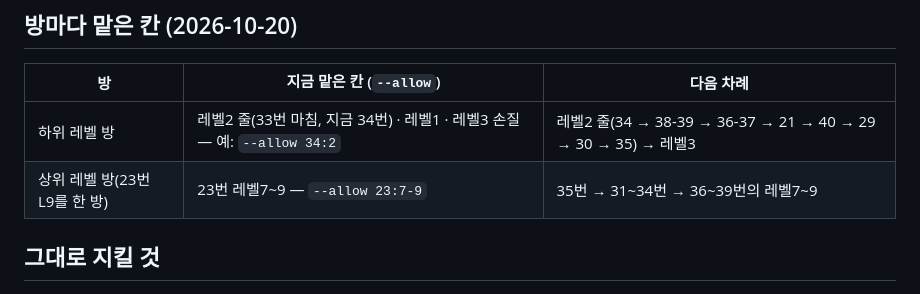
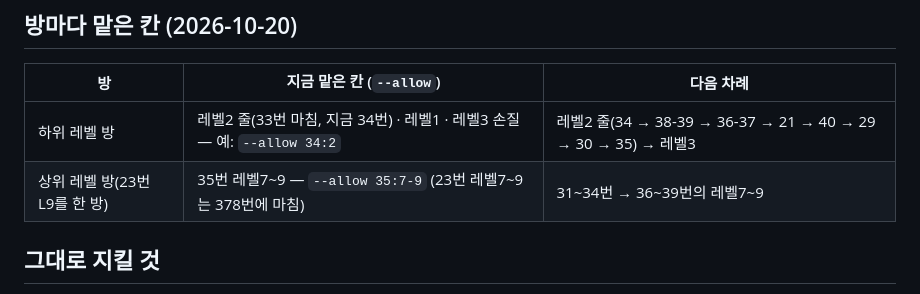
Before and after one commit to sehyeongjung-web/Gruance-English, a Markdown page: CLAUDE.md, the part around the change. Rendered like a GitHub page.

Commit message:
맡은 칸 표: 상위 레벨 방 — 23번 레벨7~9 마침, 지금 35번 레벨7~9 (--allow 35:7-9)
Co-Authored-By: Claude Opus 5.5 <noreply@anthropic.com>
Claude-Session: https://claude.ai/code/session_01RijpjAfmNN1KeHa6T66a8u

```diff
--- a/CLAUDE.md
+++ b/CLAUDE.md
@@ -33,7 +33,7 @@
 | 방 | 지금 맡은 칸 (`--allow`) | 다음 차례 |
 |---|---|---|
 | 하위 레벨 방 | 레벨2 줄(33번 마침, 지금 34번) · 레벨1 · 레벨3 손질 — 예: `--allow 34:2` | 레벨2 줄(34 → 38-39 → 36-37 → 21 → 40 → 29 → 30 → 35) → 레벨3 |
-| 상위 레벨 방(23번 L9를 한 방) | 23번 레벨7~9 — `--allow 23:7-9` | 35번 → 31~34번 → 36~39번의 레벨7~9 |
+| 상위 레벨 방(23번 L9를 한 방) | 35번 레벨7~9 — `--allow 35:7-9` (23번 레벨7~9는 378번에 마침) | 31~34번 → 36~39번의 레벨7~9 |
 
 ## 그대로 지킬 것
 
```
